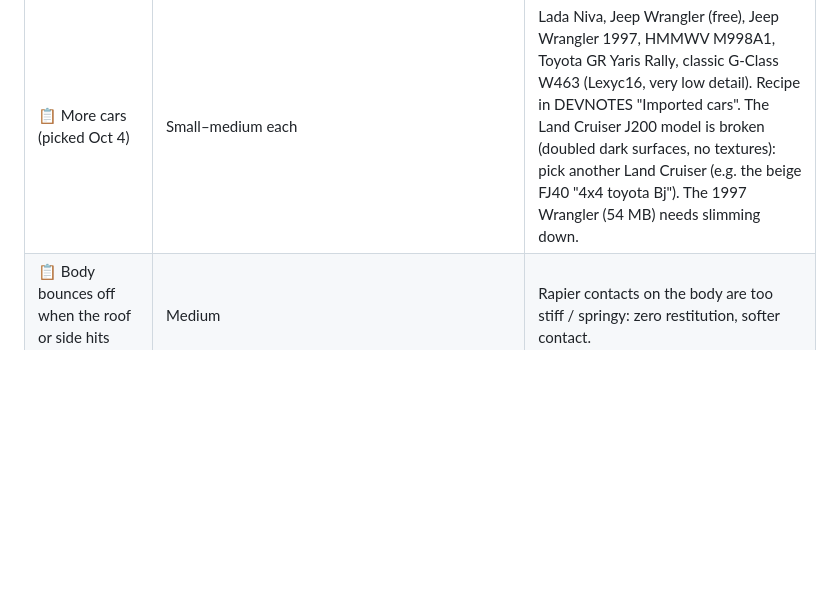
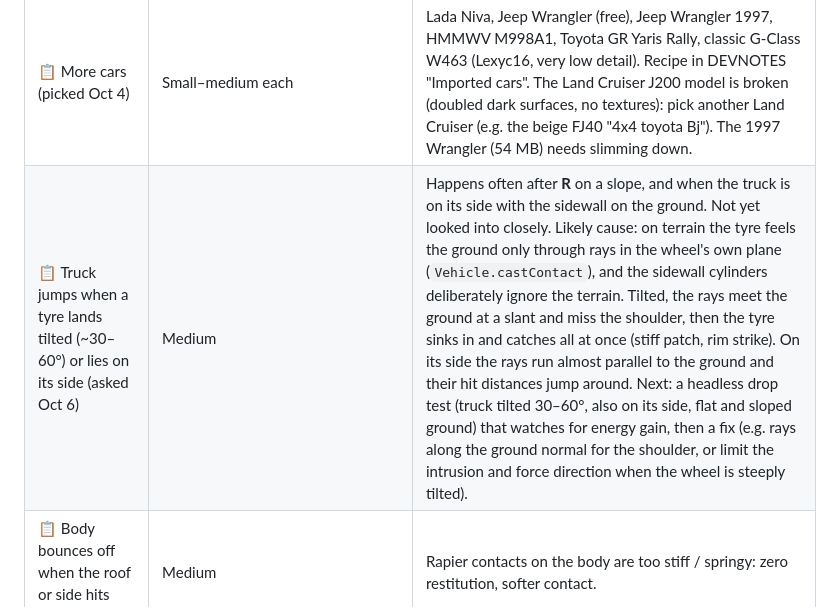
Before and after one commit to Arz-Gev/offroad, a Markdown page: TASKS.md, the part around the change. GitHub-like rendering; blank space fills up the shorter version.

Commit message:
TASKS: tilted-tyre landing jump, notes for the next session
Co-Authored-By: Claude Opus 5.5 <noreply@anthropic.com>

```diff
--- a/TASKS.md
+++ b/TASKS.md
@@ -51,6 +51,7 @@ Technical notes live in `DEVNOTES.md`.
 | Task | Difficulty | Notes |
 |---|---|---|
 | 📋 More cars (picked Oct 4) | Small–medium each | Lada Niva, Jeep Wrangler (free), Jeep Wrangler 1997, HMMWV M998A1, Toyota GR Yaris Rally, classic G-Class W463 (Lexyc16, very low detail). Recipe in DEVNOTES "Imported cars". The Land Cruiser J200 model is broken (doubled dark surfaces, no textures): pick another Land Cruiser (e.g. the beige FJ40 "4x4 toyota Bj"). The 1997 Wrangler (54 MB) needs slimming down. |
+| 📋 Truck jumps when a tyre lands tilted (~30–60°) or lies on its side (asked Oct 6) | Medium | Happens often after **R** on a slope, and when the truck is on its side with the sidewall on the ground. Not yet looked into closely. Likely cause: on terrain the tyre feels the ground only through rays in the wheel's own plane (`Vehicle.castContact`), and the sidewall cylinders deliberately ignore the terrain. Tilted, the rays meet the ground at a slant and miss the shoulder, then the tyre sinks in and catches all at once (stiff patch, rim strike). On its side the rays run almost parallel to the ground and their hit distances jump around. Next: a headless drop test (truck tilted 30–60°, also on its side, flat and sloped ground) that watches for energy gain, then a fix (e.g. rays along the ground normal for the shoulder, or limit the intrusion and force direction when the wheel is steeply tilted). |
 | 📋 Body bounces off when the roof or side hits something | Medium | Rapier contacts on the body are too stiff / springy: zero restitution, softer contact. |
 | 📋 PBR textures | Medium–large | Materials are already PBR; this means texture maps (normal, roughness, albedo) for the ground and the truck. Will be a Graphics option. |
 | 📋 Suspension, shocks and wheel arches: model + animation | Large | Axles, links and shocks that follow the physics. Tyre size and lift now come from the tuning panel (the springs stretch with the lift, the wheels scale); the arches and links are still the stock model. |
```
